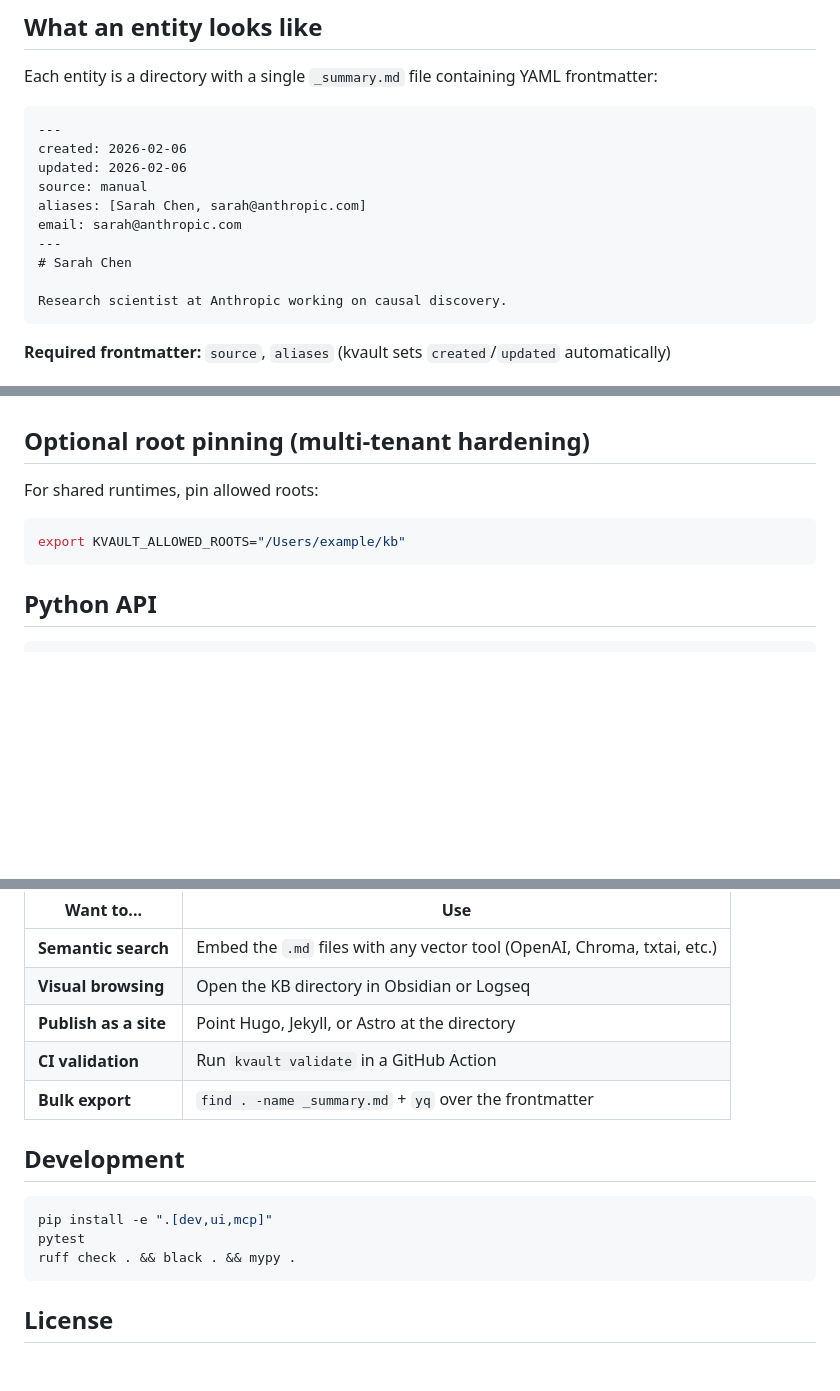
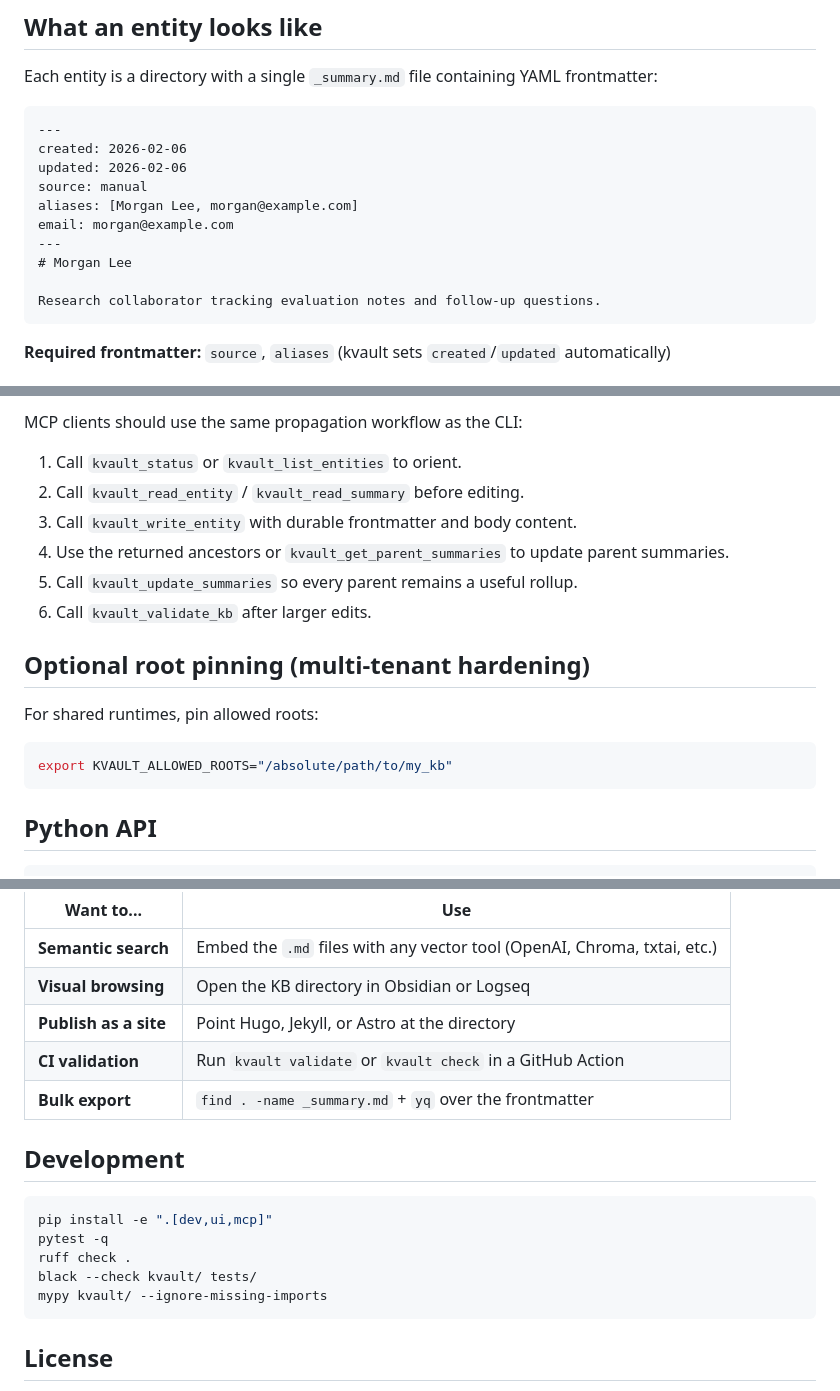
Before and after one commit to cimo-labs/kvault, a Markdown page: README.md, 3 parts joined by grey strips. Drawn GitHub-style; blank space fills up the shorter version.

````diff
--- a/README.md
+++ b/README.md
@@ -110,12 +113,12 @@ Each entity is a directory with a single `_summary.md` file containing YAML fron
 created: 2026-02-06
 updated: 2026-02-06
 source: manual
-aliases: [Sarah Chen, sarah@anthropic.com]
-email: sarah@anthropic.com
+aliases: [Morgan Lee, morgan@example.com]
+email: morgan@example.com
 ---
-# Sarah Chen
+# Morgan Lee
 
-Research scientist at Anthropic working on causal discovery.
+Research collaborator tracking evaluation notes and follow-up questions.
 ```
 
 **Required frontmatter:** `source`, `aliases` (kvault sets `created`/`updated` automatically)
@@ -184,10 +245,18 @@ The MCP server is bound to one KB root per process. You can also set `KVAULT_KB_
+MCP clients should use the same propagation workflow as the CLI:
+
+1. Call `kvault_status` or `kvault_list_entities` to orient.
+2. Call `kvault_read_entity` / `kvault_read_summary` before editing.
+3. Call `kvault_write_entity` with durable frontmatter and body content.
+4. Use the returned ancestors or `kvault_get_parent_summaries` to update parent summaries.
+5. Call `kvault_update_summaries` so every parent remains a useful rollup.
+6. Call `kvault_validate_kb` after larger edits.
 
 ## Optional root pinning (multi-tenant hardening)
 
 For shared runtimes, pin allowed roots:
 
 ```bash
-export KVAULT_ALLOWED_ROOTS="/Users/example/kb"
+export KVAULT_ALLOWED_ROOTS="/absolute/path/to/my_kb"
 ```
 
 ## Python API
@@ -245,15 +314,17 @@ kvault produces Markdown with YAML frontmatter in a plain directory. No propriet
 | **Semantic search** | Embed the `.md` files with any vector tool (OpenAI, Chroma, txtai, etc.) |
 | **Visual browsing** | Open the KB directory in Obsidian or Logseq |
 | **Publish as a site** | Point Hugo, Jekyll, or Astro at the directory |
-| **CI validation** | Run `kvault validate` in a GitHub Action |
+| **CI validation** | Run `kvault validate` or `kvault check` in a GitHub Action |
 | **Bulk export** | `find . -name _summary.md` + `yq` over the frontmatter |
 
 ## Development
 
 ```bash
 pip install -e ".[dev,ui,mcp]"
-pytest
-ruff check . && black . && mypy .
+pytest -q
+ruff check .
+black --check kvault/ tests/
+mypy kvault/ --ignore-missing-imports
 ```
 
 ## License
````
Also changed, not shown: other parts of README.md (+73 -12 lines).
